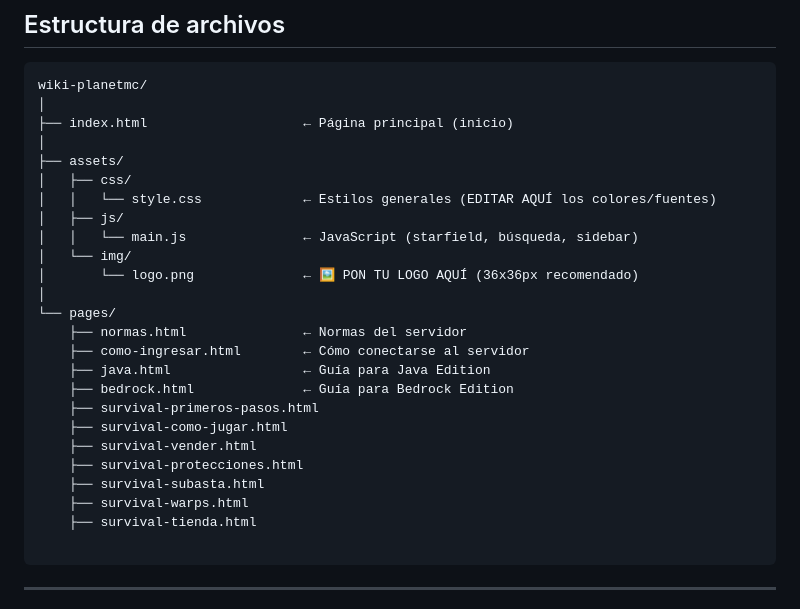
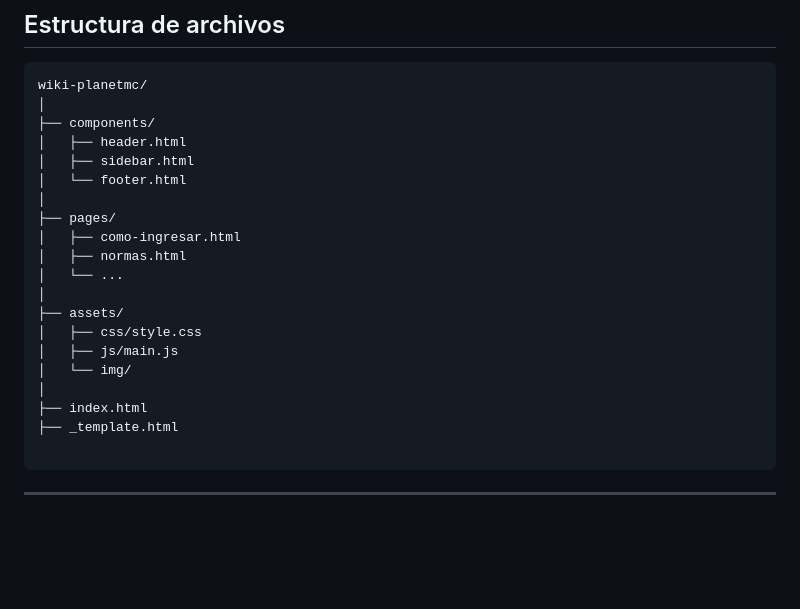
Before and after one commit to xTiburon/wiki, a Markdown page: README.md, the part around the change. Drawn GitHub-style; blank space fills up the shorter version.

````diff
--- a/README.md
+++ b/README.md
@@ -5,28 +5,23 @@
 ```
 wiki-planetmc/
 │
-├── index.html                    ← Página principal (inicio)
+├── components/
+│   ├── header.html
+│   ├── sidebar.html
+│   └── footer.html
+│
+├── pages/
+│   ├── como-ingresar.html
+│   ├── normas.html
+│   └── ...
 │
 ├── assets/
-│   ├── css/
-│   │   └── style.css             ← Estilos generales (EDITAR AQUÍ los colores/fuentes)
-│   ├── js/
-│   │   └── main.js               ← JavaScript (starfield, búsqueda, sidebar)
+│   ├── css/style.css
+│   ├── js/main.js
 │   └── img/
-│       └── logo.png              ← 🖼️ PON TU LOGO AQUÍ (36x36px recomendado)
 │
-└── pages/
-    ├── normas.html               ← Normas del servidor
-    ├── como-ingresar.html        ← Cómo conectarse al servidor
-    ├── java.html                 ← Guía para Java Edition
-    ├── bedrock.html              ← Guía para Bedrock Edition
-    ├── survival-primeros-pasos.html
-    ├── survival-como-jugar.html
-    ├── survival-vender.html
-    ├── survival-protecciones.html
-    ├── survival-subasta.html
-    ├── survival-warps.html
-    ├── survival-tienda.html
+├── index.html
+├── _template.html
 
 ```
 
````
